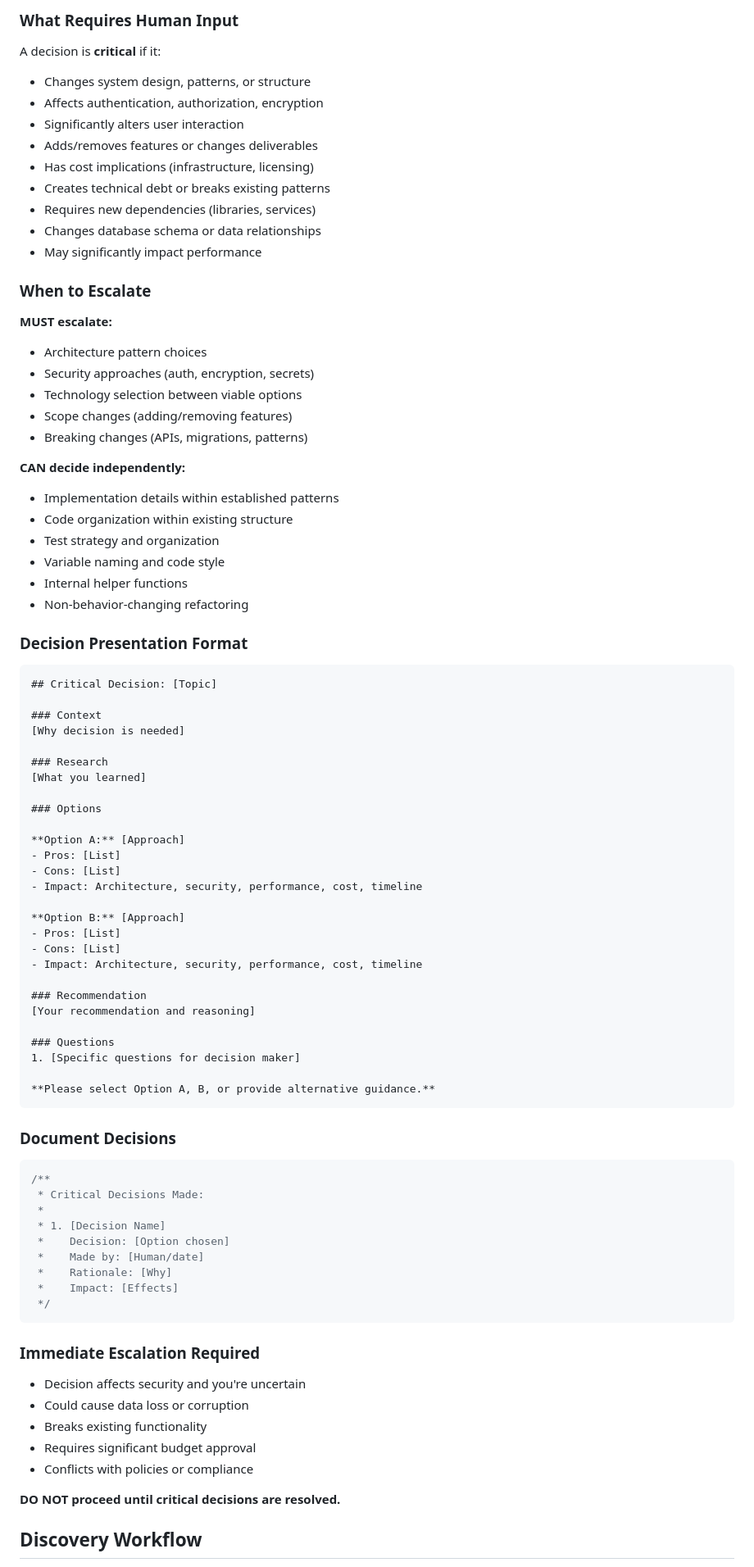
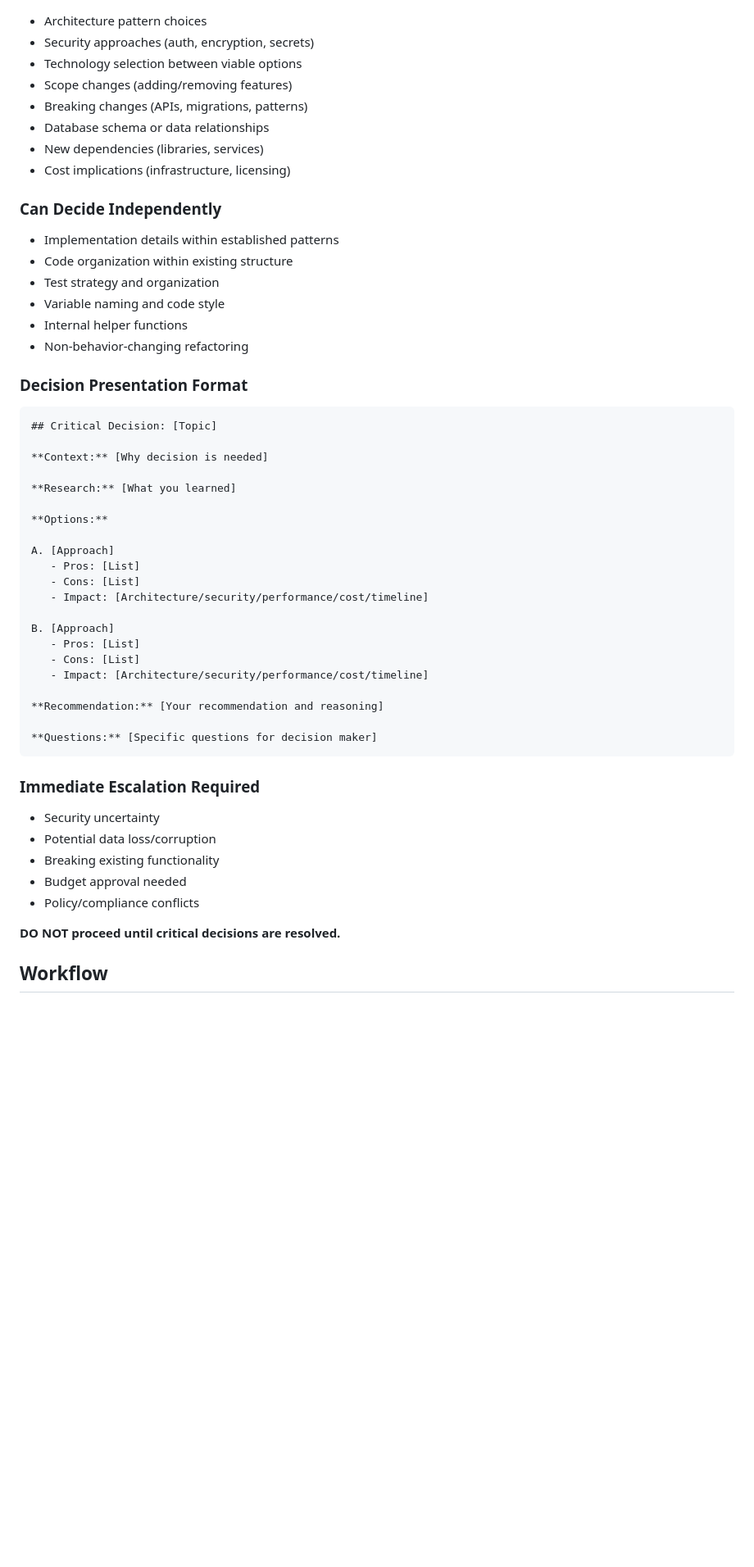
Before and after one commit to njabyulo/doujin-studio, a Markdown page: .kiro/steering/discovery.md, the part around one of its changes. Shown at 82% size. Drawn GitHub-style; blank space fills up the shorter version.

````diff
--- a/.kiro/steering/discovery.md
+++ b/.kiro/steering/discovery.md
@@ -151,27 +104,15 @@ When choosing between options:
 
-### What Requires Human Input
-
-A decision is **critical** if it:
-- Changes system design, patterns, or structure
-- Affects authentication, authorization, encryption
-- Significantly alters user interaction
-- Adds/removes features or changes deliverables
-- Has cost implications (infrastructure, licensing)
-- Creates technical debt or breaks existing patterns
-- Requires new dependencies (libraries, services)
-- Changes database schema or data relationships
-- May significantly impact performance
-
-### When to Escalate
-
-**MUST escalate:**
 - Architecture pattern choices
 - Security approaches (auth, encryption, secrets)
 - Technology selection between viable options
 - Scope changes (adding/removing features)
 - Breaking changes (APIs, migrations, patterns)
+- Database schema or data relationships
+- New dependencies (libraries, services)
+- Cost implications (infrastructure, licensing)
 
-**CAN decide independently:**
+### Can Decide Independently
+
 - Implementation details within established patterns
 - Code organization within existing structure
 - Test strategy and organization
@@ -184,56 +125,36 @@ A decision is **critical** if it:
 ```markdown
 ## Critical Decision: [Topic]
 
-### Context
-[Why decision is needed]
+**Context:** [Why decision is needed]
 
-### Research
-[What you learned]
+**Research:** [What you learned]
 
-### Options
+**Options:**
 
-**Option A:** [Approach]
-- Pros: [List]
-- Cons: [List]
-- Impact: Architecture, security, performance, cost, timeline
+A. [Approach]
+   - Pros: [List]
+   - Cons: [List]
+   - Impact: [Architecture/security/performance/cost/timeline]
 
-**Option B:** [Approach]
-- Pros: [List]
-- Cons: [List]
-- Impact: Architecture, security, performance, cost, timeline
+B. [Approach]
+   - Pros: [List]
+   - Cons: [List]
+   - Impact: [Architecture/security/performance/cost/timeline]
 
-### Recommendation
-[Your recommendation and reasoning]
+**Recommendation:** [Your recommendation and reasoning]
 
-### Questions
-1. [Specific questions for decision maker]
-
-**Please select Option A, B, or provide alternative guidance.**
-```
-
-### Document Decisions
-
-```typescript
-/**
- * Critical Decisions Made:
- *
- * 1. [Decision Name]
- *    Decision: [Option chosen]
- *    Made by: [Human/date]
- *    Rationale: [Why]
- *    Impact: [Effects]
- */
+**Questions:** [Specific questions for decision maker]
 ```
 
 ### Immediate Escalation Required
 
-- Decision affects security and you're uncertain
-- Could cause data loss or corruption
-- Breaks existing functionality
-- Requires significant budget approval
-- Conflicts with policies or compliance
+- Security uncertainty
+- Potential data loss/corruption
+- Breaking existing functionality
+- Budget approval needed
+- Policy/compliance conflicts
 
 **DO NOT proceed until critical decisions are resolved.**
 
-## Discovery Workflow
+## Workflow
 
````
Also changed, not shown: other parts of .kiro/steering/discovery.md (+70 -121 lines).
